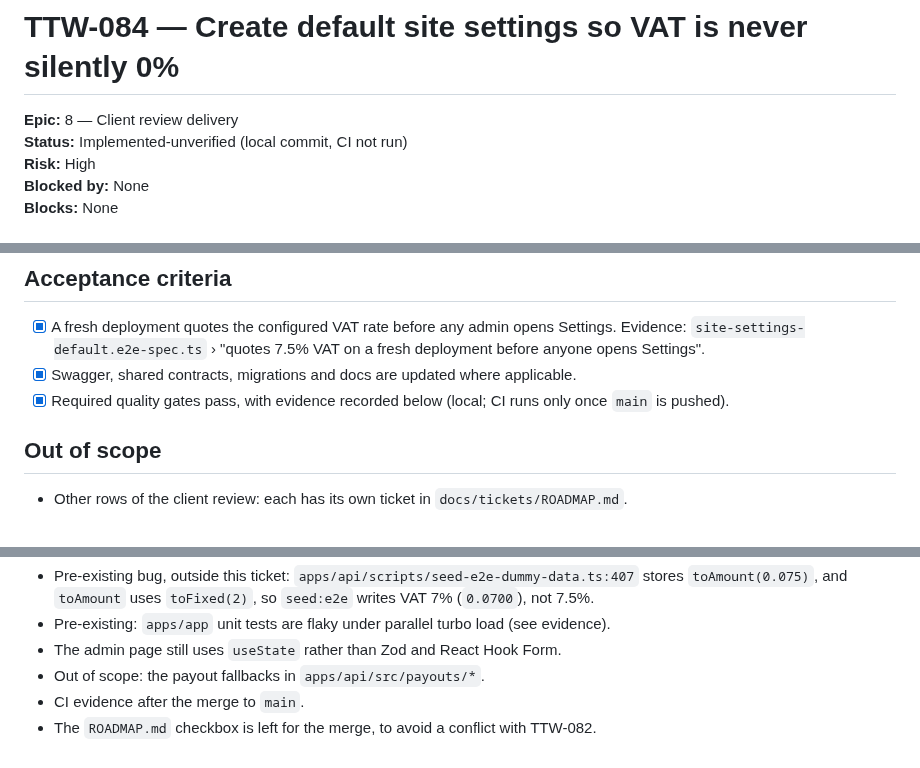
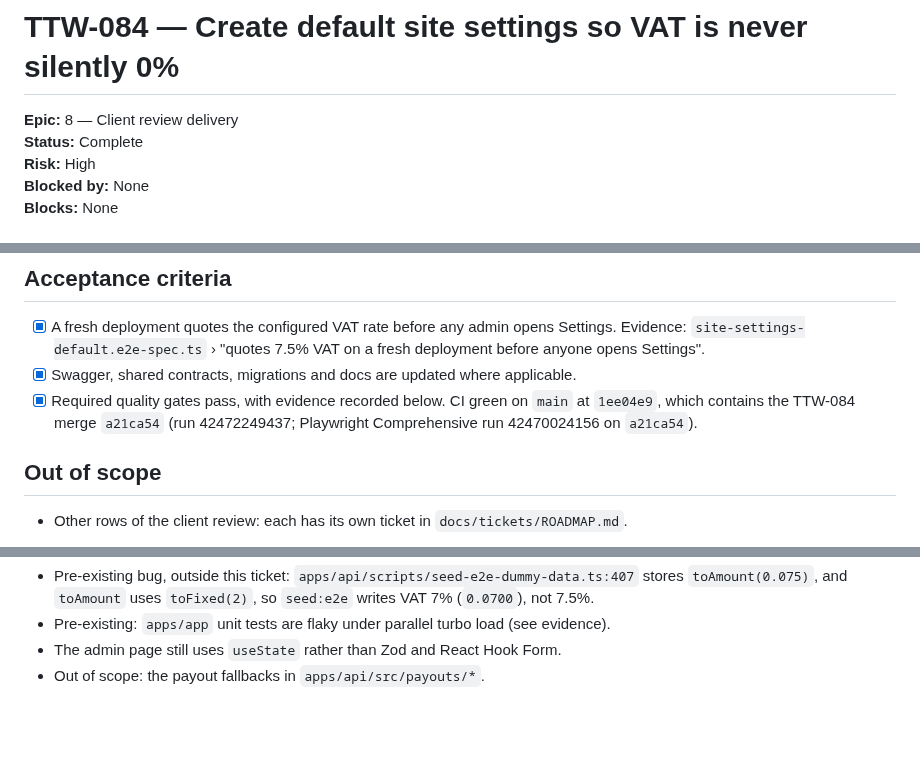
Before and after one commit to AgbodesiImoagene/the_tamiym_workshop, a Markdown page: docs/tickets/ttw-084-create-default-site-settings.md, 3 parts joined by grey strips. Drawn GitHub-style; blank space fills up the shorter version.

```diff
--- a/docs/tickets/ttw-084-create-default-site-settings.md
+++ b/docs/tickets/ttw-084-create-default-site-settings.md
@@ -1,7 +1,7 @@
 # TTW-084 — Create default site settings so VAT is never silently 0%
 
 **Epic:** 8 — Client review delivery\
-**Status:** Implemented-unverified (local commit, CI not run)\
+**Status:** Complete\
 **Risk:** High\
 **Blocked by:** None\
 **Blocks:** None
@@ -49,7 +49,7 @@ From the client review of 2026-10-21 (`revue-client/Tamiym_Workshop_Review_2026-
 
 - [x] A fresh deployment quotes the configured VAT rate before any admin opens Settings. Evidence: `site-settings-default.e2e-spec.ts` › "quotes 7.5% VAT on a fresh deployment before anyone opens Settings".
 - [x] Swagger, shared contracts, migrations and docs are updated where applicable.
-- [x] Required quality gates pass, with evidence recorded below (local; CI runs only once `main` is pushed).
+- [x] Required quality gates pass, with evidence recorded below. CI green on `main` at `1ee04e9`, which contains the TTW-084 merge `a21ca54` (run 42472249437; Playwright Comprehensive run 42470024156 on `a21ca54`).
 
 ## Out of scope
 
@@ -208,5 +210,3 @@ Remaining:
 - Pre-existing: `apps/app` unit tests are flaky under parallel turbo load (see evidence).
 - The admin page still uses `useState` rather than Zod and React Hook Form.
 - Out of scope: the payout fallbacks in `apps/api/src/payouts/*`.
-- CI evidence after the merge to `main`.
-- The `ROADMAP.md` checkbox is left for the merge, to avoid a conflict with TTW-082.
```
Also changed, not shown: other parts of docs/tickets/ttw-084-create-default-site-settings.md (+2 -0 lines), docs/tickets/README.md (+1 -1 lines), docs/tickets/ROADMAP.md (+1 -1 lines).
